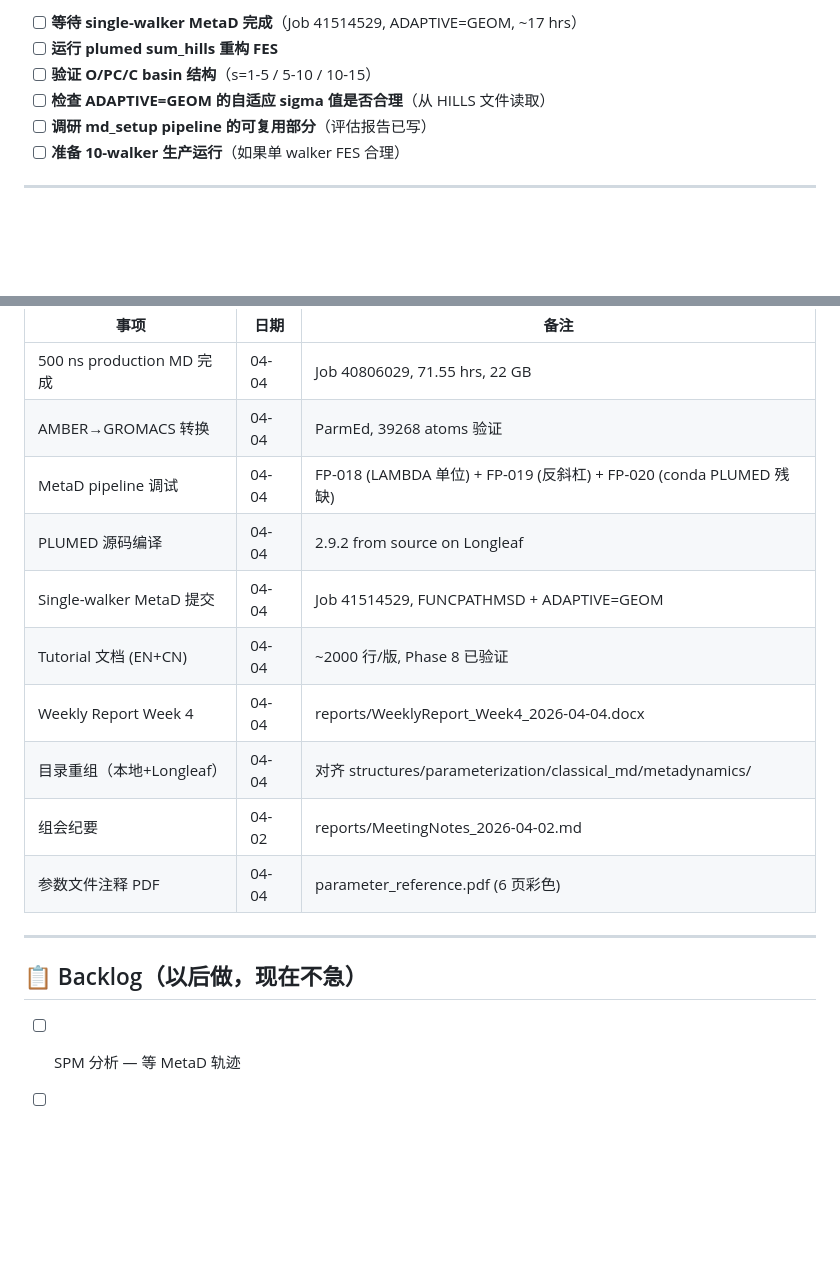
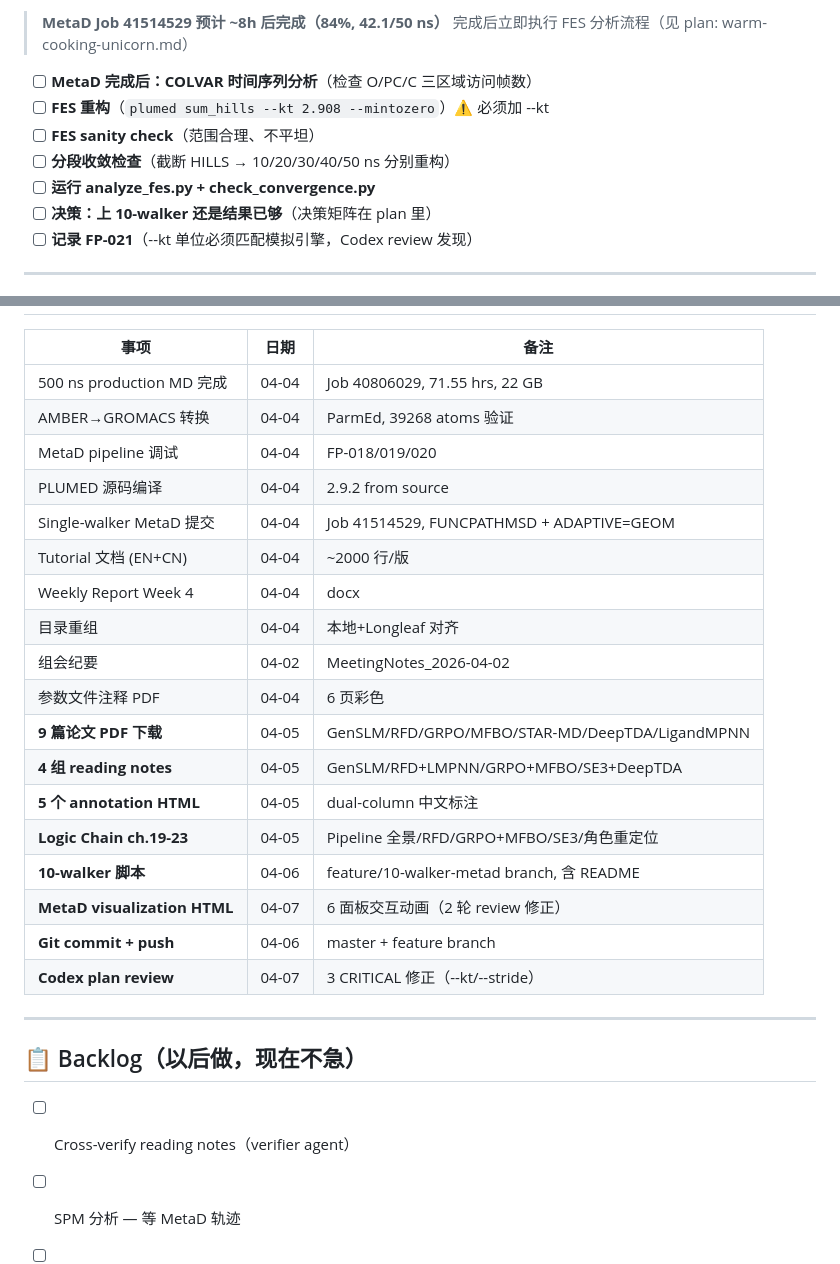
Before and after one commit to alex051107/trpb-metadynamics-replication, a Markdown page: NEXT_ACTIONS.md, 2 parts joined by grey strips. Drawn GitHub-style; blank space fills up the shorter version.

Commit message:
Update status + plan for FES analysis, add FP-021
- NEXT_ACTIONS: focus on FES analysis workflow (04-07 onwards)
- CLAUDE.md: update status table with new milestones
- FP-021: --kt unit must match simulation engine
  (Codex review caught: GROMACS needs kJ/mol=2.908, not kcal/mol=0.695)

Co-Authored-By: Claude Opus 4.6 (1M context) <noreply@anthropic.com>

```diff
--- a/NEXT_ACTIONS.md
+++ b/NEXT_ACTIONS.md
@@ -164,10 +164,14 @@ _目前无_
 
-- [ ] **等待 single-walker MetaD 完成**（Job 41514529, ADAPTIVE=GEOM, ~17 hrs）
-- [ ] **运行 plumed sum_hills 重构 FES**
-- [ ] **验证 O/PC/C basin 结构**（s=1-5 / 5-10 / 10-15）
-- [ ] **检查 ADAPTIVE=GEOM 的自适应 sigma 值是否合理**（从 HILLS 文件读取）
-- [ ] **调研 md_setup pipeline 的可复用部分**（评估报告已写）
-- [ ] **准备 10-walker 生产运行**（如果单 walker FES 合理）
+> **MetaD Job 41514529 预计 ~8h 后完成（84%, 42.1/50 ns）**
+> 完成后立即执行 FES 分析流程（见 plan: warm-cooking-unicorn.md）
+
+- [ ] **MetaD 完成后：COLVAR 时间序列分析**（检查 O/PC/C 三区域访问帧数）
+- [ ] **FES 重构**（`plumed sum_hills --kt 2.908 --mintozero`）⚠️ 必须加 --kt
+- [ ] **FES sanity check**（范围合理、不平坦）
+- [ ] **分段收敛检查**（截断 HILLS → 10/20/30/40/50 ns 分别重构）
+- [ ] **运行 analyze_fes.py + check_convergence.py**
+- [ ] **决策：上 10-walker 还是结果已够**（决策矩阵在 plan 里）
+- [ ] **记录 FP-021**（--kt 单位必须匹配模拟引擎，Codex review 发现）
 
 ---
 
@@ -177,19 +181,28 @@ _目前无_
 |------|------|------|
 | 500 ns production MD 完成 | 04-04 | Job 40806029, 71.55 hrs, 22 GB |
 | AMBER→GROMACS 转换 | 04-04 | ParmEd, 39268 atoms 验证 |
-| MetaD pipeline 调试 | 04-04 | FP-018 (LAMBDA 单位) + FP-019 (反斜杠) + FP-020 (conda PLUMED 残缺) |
-| PLUMED 源码编译 | 04-04 | 2.9.2 from source on Longleaf |
+| MetaD pipeline 调试 | 04-04 | FP-018/019/020 |
+| PLUMED 源码编译 | 04-04 | 2.9.2 from source |
 | Single-walker MetaD 提交 | 04-04 | Job 41514529, FUNCPATHMSD + ADAPTIVE=GEOM |
-| Tutorial 文档 (EN+CN) | 04-04 | ~2000 行/版, Phase 8 已验证 |
-| Weekly Report Week 4 | 04-04 | reports/WeeklyReport_Week4_2026-04-04.docx |
-| 目录重组（本地+Longleaf） | 04-04 | 对齐 structures/parameterization/classical_md/metadynamics/ |
-| 组会纪要 | 04-02 | reports/MeetingNotes_2026-04-02.md |
-| 参数文件注释 PDF | 04-04 | parameter_reference.pdf (6 页彩色) |
+| Tutorial 文档 (EN+CN) | 04-04 | ~2000 行/版 |
+| Weekly Report Week 4 | 04-04 | docx |
+| 目录重组 | 04-04 | 本地+Longleaf 对齐 |
+| 组会纪要 | 04-02 | MeetingNotes_2026-04-02 |
+| 参数文件注释 PDF | 04-04 | 6 页彩色 |
+| **9 篇论文 PDF 下载** | 04-05 | GenSLM/RFD/GRPO/MFBO/STAR-MD/DeepTDA/LigandMPNN |
+| **4 组 reading notes** | 04-05 | GenSLM/RFD+LMPNN/GRPO+MFBO/SE3+DeepTDA |
+| **5 个 annotation HTML** | 04-05 | dual-column 中文标注 |
+| **Logic Chain ch.19-23** | 04-05 | Pipeline 全景/RFD/GRPO+MFBO/SE3/角色重定位 |
+| **10-walker 脚本** | 04-06 | feature/10-walker-metad branch, 含 README |
+| **MetaD visualization HTML** | 04-07 | 6 面板交互动画（2 轮 review 修正） |
+| **Git commit + push** | 04-06 | master + feature branch |
+| **Codex plan review** | 04-07 | 3 CRITICAL 修正（--kt/--stride） |
 
 ---
 
 ## 📋 Backlog（以后做，现在不急）
 
+- [ ] Cross-verify reading notes（verifier agent）
 - [ ] SPM 分析 — 等 MetaD 轨迹
 - [ ] GenSLM-230 同源建模 + MetaD — Phase 2
 - [ ] Reward function Python 模块 — Phase 3
```
Also changed, not shown: other parts of NEXT_ACTIONS.md (+2 -2 lines), CLAUDE.md (+6 -2 lines), replication/validations/failure-patterns.md (+1 -0 lines).
